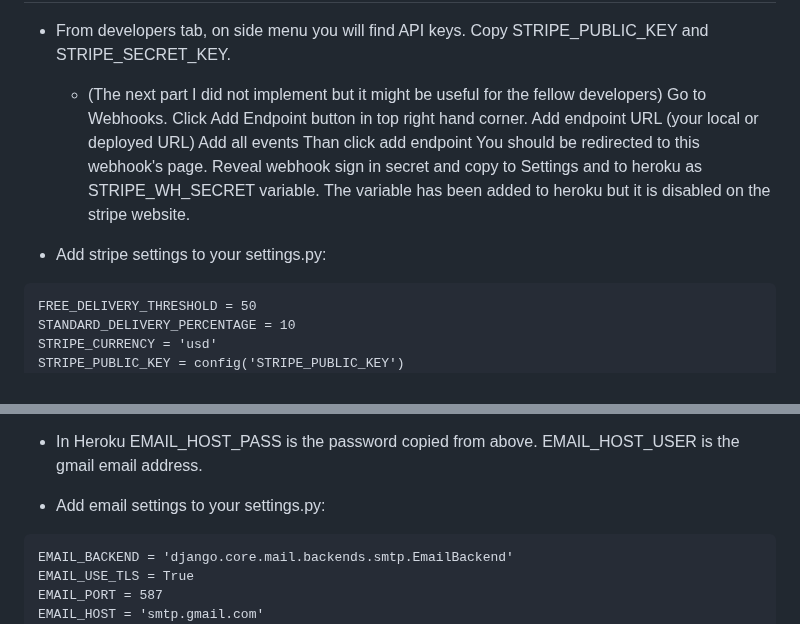
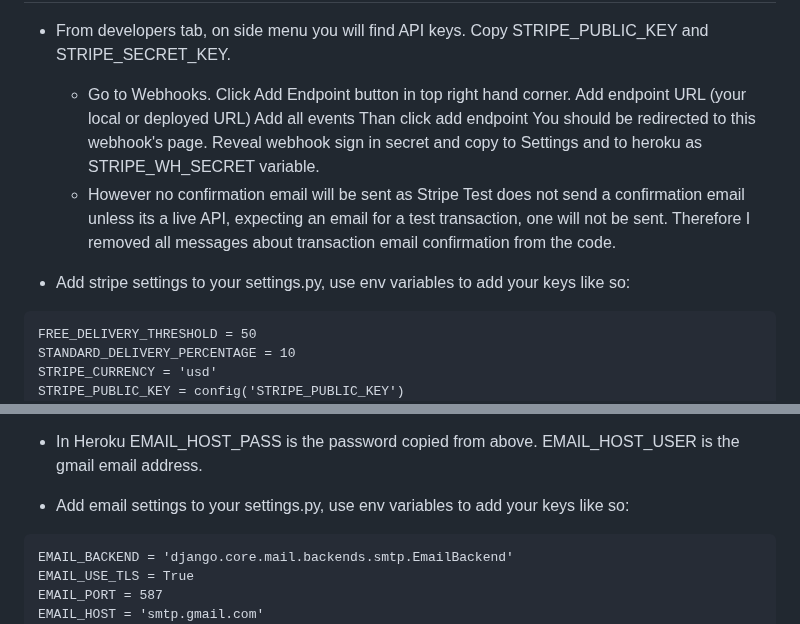
Before and after one commit to Tiyko/antique-shop, a Markdown page: README.md, 2 parts joined by grey strips. Rendered like a GitHub page.

Commit message:
updated stripe documentation to the readme

````diff
--- a/README.md
+++ b/README.md
@@ -553,9 +553,10 @@ DATABASES = {
 ## Stripe Keys
 
 * From developers tab, on side menu you will find API keys. Copy STRIPE_PUBLIC_KEY and STRIPE_SECRET_KEY.
-  * (The next part I did not implement but it might be useful for the fellow developers) Go to Webhooks. Click Add Endpoint button in top right hand corner. Add endpoint URL (your local or deployed URL) Add all events Than click add endpoint You should be redirected to this webhook's page. Reveal webhook sign in secret and copy to Settings and to heroku as STRIPE_WH_SECRET variable. The variable has been added to heroku but it is disabled on the stripe website.
+  * Go to Webhooks. Click Add Endpoint button in top right hand corner. Add endpoint URL (your local or deployed URL) Add all events Than click add endpoint You should be redirected to this webhook's page. Reveal webhook sign in secret and copy to Settings and to heroku as STRIPE_WH_SECRET variable.
+  * However no confirmation email will be sent as Stripe Test does not send a confirmation email unless its a live API, expecting an email for a test transaction, one will not be sent. Therefore I removed all messages about transaction email confirmation from the code.
 
-* Add stripe settings to your settings.py:
+* Add stripe settings to your settings.py, use env variables to add your keys like so:
 
 ```
 FREE_DELIVERY_THRESHOLD = 50
@@ -578,7 +579,7 @@ STRIPE_WH_SECRET = config('STRIPE_WH_SECRET')
 
 * In Heroku EMAIL_HOST_PASS is the password copied from above. EMAIL_HOST_USER is the gmail email address.
 
-* Add email settings to your settings.py:
+* Add email settings to your settings.py, use env variables to add your keys like so:
 
 ```
 EMAIL_BACKEND = 'django.core.mail.backends.smtp.EmailBackend'
````
